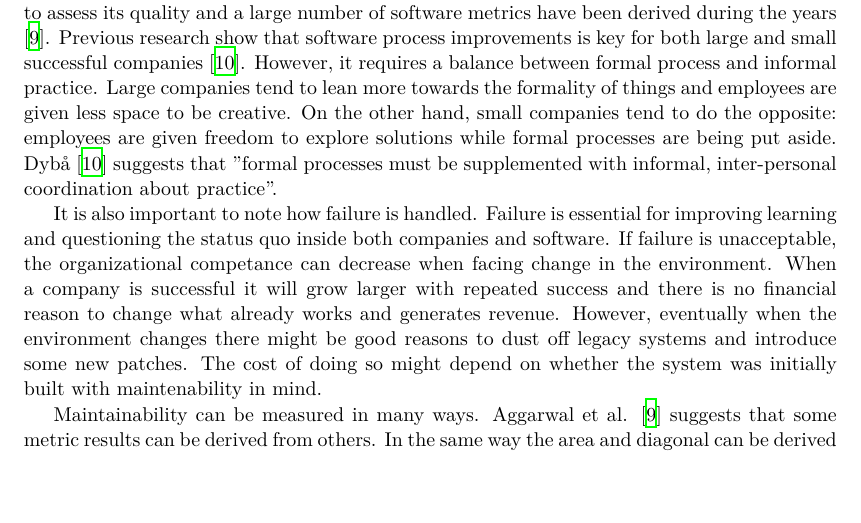
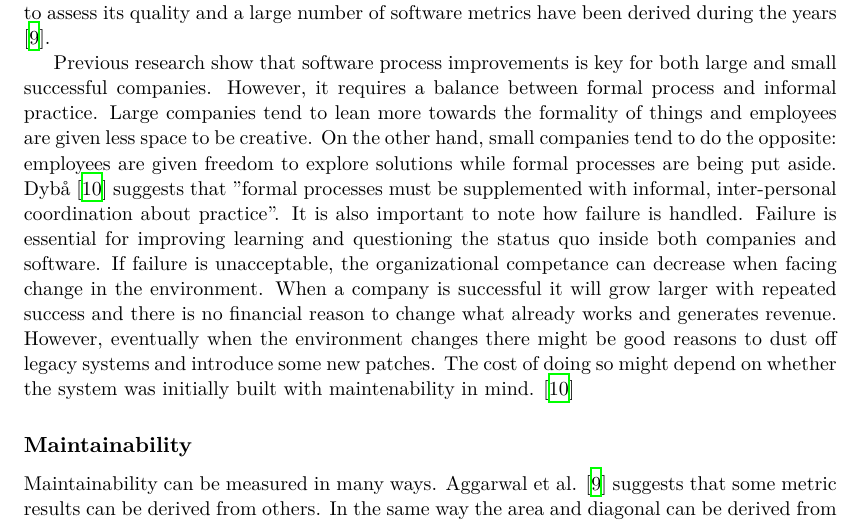
Before and after one commit to nattelog/thesis, a LaTeX thesis (thesis/thesis.tex, which reads thesis/theory.tex): part of page 9 of 18, cut so that both start at the same text, the shorter picture padded with empty space. The pictures show the PDF file thesis/thesis.pdf that the author committed with the source.

Commit message:
put cites after paragraphs
Also added a "Maintainability" subsection.

Fixes #9, #10 and #11

```diff
--- a/thesis/theory.tex
+++ b/thesis/theory.tex
@@ -11,25 +11,27 @@ library.
 In all engineering fields, measurement is important. Measuring software is a
 way for an engineer to assess its quality and a large number of software
 metrics have been derived during the years \cite{aggarwal2006empirical}.
+
+
 Previous research show that software process improvements is key for both large
-and small successful companies \cite{dybaa2003factors}. However, it requires a
-balance between formal process and informal practice. Large companies tend to
-lean more towards the formality of things and employees are given less space to
-be creative. On the other hand, small companies tend to do the opposite:
-employees are given freedom to explore solutions while formal processes are
-being put aside. Dybå \cite{dybaa2003factors} suggests that "formal processes
-must be supplemented with informal, inter-personal coordination about
-practice".
+and small successful companies. However, it requires a balance between formal
+process and informal practice. Large companies tend to lean more towards the
+formality of things and employees are given less space to be creative. On the
+other hand, small companies tend to do the opposite: employees are given
+freedom to explore solutions while formal processes are being put aside. Dybå
+\cite{dybaa2003factors} suggests that "formal processes must be supplemented
+with informal, inter-personal coordination about practice". It is also
+important to note how failure is handled. Failure is essential for improving
+learning and questioning the status quo inside both companies and software. If
+failure is unacceptable, the organizational competance can decrease when facing
+change in the environment. When a company is successful it will grow larger
+with repeated success and there is no financial reason to change what already
+works and generates revenue. However, eventually when the environment changes
+there might be good reasons to dust off legacy systems and introduce some new
+patches. The cost of doing so might depend on whether the system was initially
+built with maintenability in mind. \cite{dybaa2003factors}
 
-It is also important to note how failure is handled. Failure is essential for
-improving learning and questioning the status quo inside both companies and
-software. If failure is unacceptable, the organizational competance can
-decrease when facing change in the environment. When a company is successful it
-will grow larger with repeated success and there is no financial reason to
-change what already works and generates revenue. However, eventually when the
-environment changes there might be good reasons to dust off legacy systems and
-introduce some new patches. The cost of doing so might depend on whether the
-system was initially built with maintenability in mind.
+\subsection{Maintainability}
 
 Maintainability can be measured in many ways. Aggarwal et al.
 \cite{aggarwal2006empirical} suggests that some metric results can be derived
```
Also changed, not shown: thesis/thesis.pdf, thesis/theory.tex (9 more changed lines).
